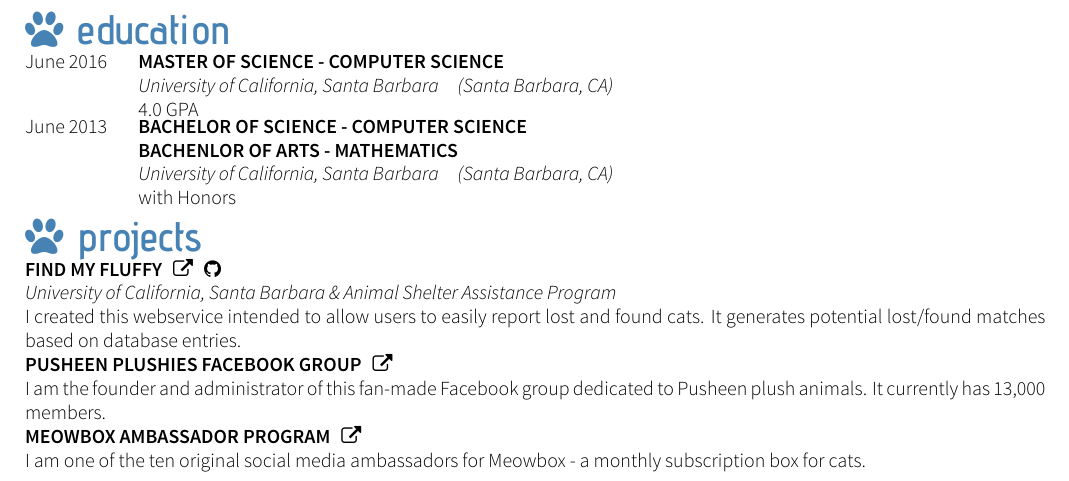
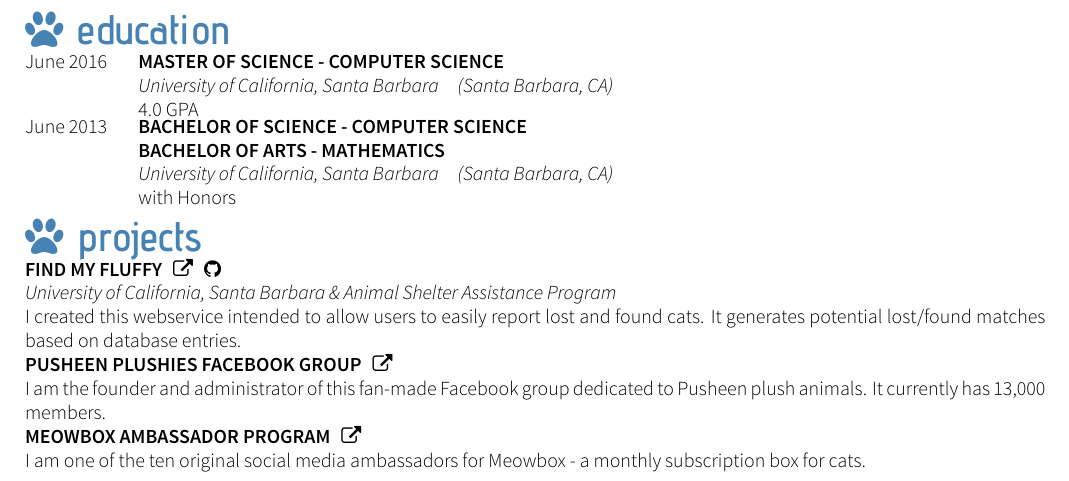
Before and after one commit to emiliebarnard/CatV, a LaTeX CV (CatV.tex): part of page 2 of 2, cut so that both start at the same text. Compiled offline with XeLaTeX.

Commit message:
Minor typo

```diff
--- a/CatV.tex
+++ b/CatV.tex
@@ -227,7 +227,7 @@
 June 2016   &   \worktitle{Master of Science - Computer Science}\newline \emph{University of California, Santa Barbara  \hspace{2mm} (Santa Barbara, CA)}
                 \newline 4.0 GPA                \\
 
-June 2013   &   \worktitle{Bachelor of Science - Computer Science \newline Bachenlor of Arts - Mathematics}{}
+June 2013   &   \worktitle{Bachelor of Science - Computer Science \newline Bachelor of Arts - Mathematics}{}
 \newline \emph{University of California, Santa Barbara  \hspace{2mm} (Santa Barbara, CA)}
                 \newline with Honors
 \end{tabularcv}
```
Also changed, not shown: CatV.pdf.
